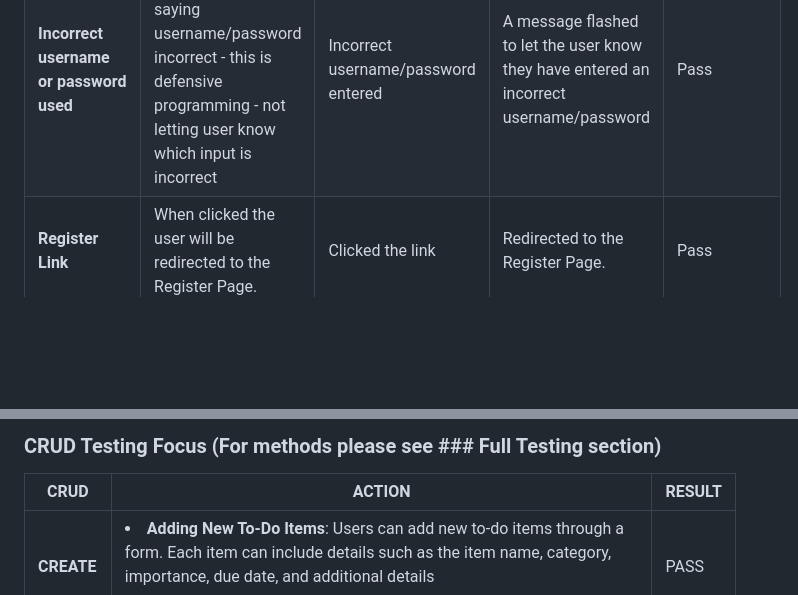
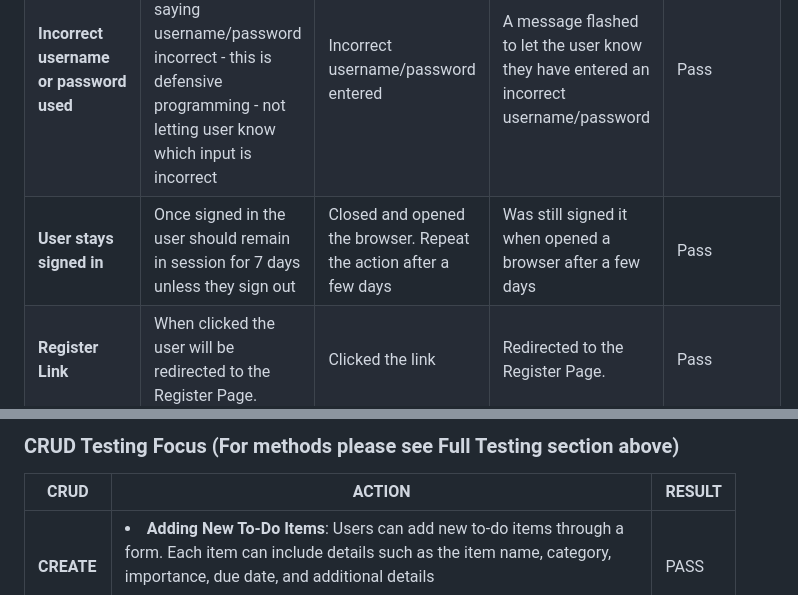
Before and after one commit to AgyLuczak/MUM-S-TO-DO-LIST, a Markdown page: TESTING.md, 2 parts joined by grey strips. Rendered like a GitHub page; blank space fills up the shorter version.

```diff
--- a/TESTING.md
+++ b/TESTING.md
@@ -46,6 +46,7 @@ Go back to the [README.md](README.md) file
 | **Password input empty**| This is a required field so the form should not submit if empty | Tried to submit the form with this field empty | Tooltip tells me this field is required |  Pass |
 | **Sign In button** | Saves the user to session and redirects to the My List Page with a user's name in the heading of a list.  | Submitted form | Redirected to the My List Page and my name shows in the list's heading | Pass |
 | **Incorrect username or password used** | A flash message should display saying username/password incorrect - this is defensive programming - not letting user know which input is incorrect | Incorrect username/password entered |A message flashed to let the user know they have entered an incorrect username/password | Pass |
+| **User stays signed in** | Once signed in the user should remain in session for 7 days unless they sign out | Closed and opened the browser. Repeat the action after a few days | Was still signed it when opened a browser after a few days  | Pass |
 | **Register Link** | When clicked the user will be redirected to the Register Page. | Clicked the link | Redirected to the Register Page. | Pass |
 | `Register Page` |
 |  |  |  |  |  |
@@ -147,6 +148,6 @@ Go back to the [README.md](README.md) file
 
 
-### CRUD Testing Focus (For methods please see ### Full Testing section)
+### CRUD Testing Focus (For methods please see Full Testing section above)
 
 |CRUD   | ACTION  |  RESULT |
 |---|---|---|
```
Also changed, not shown: other parts of TESTING.md (+24 -15 lines).
